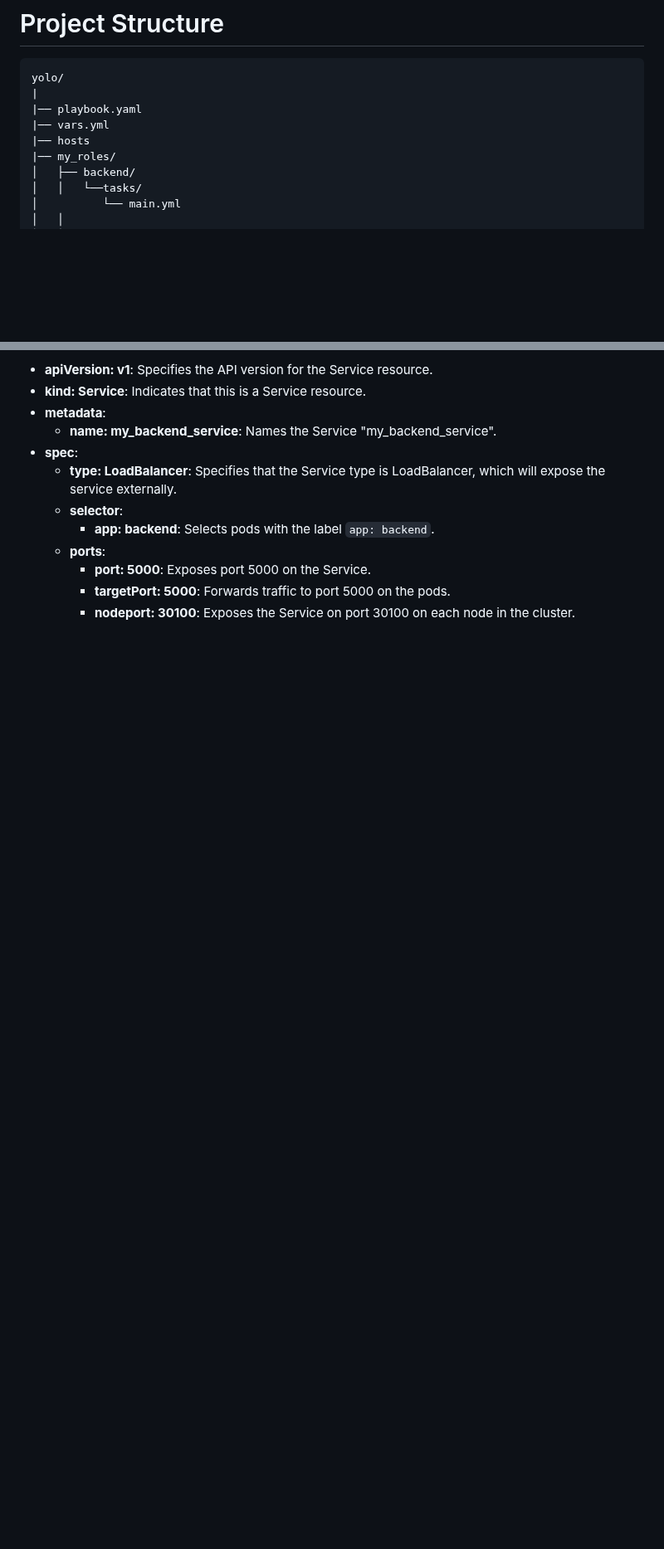
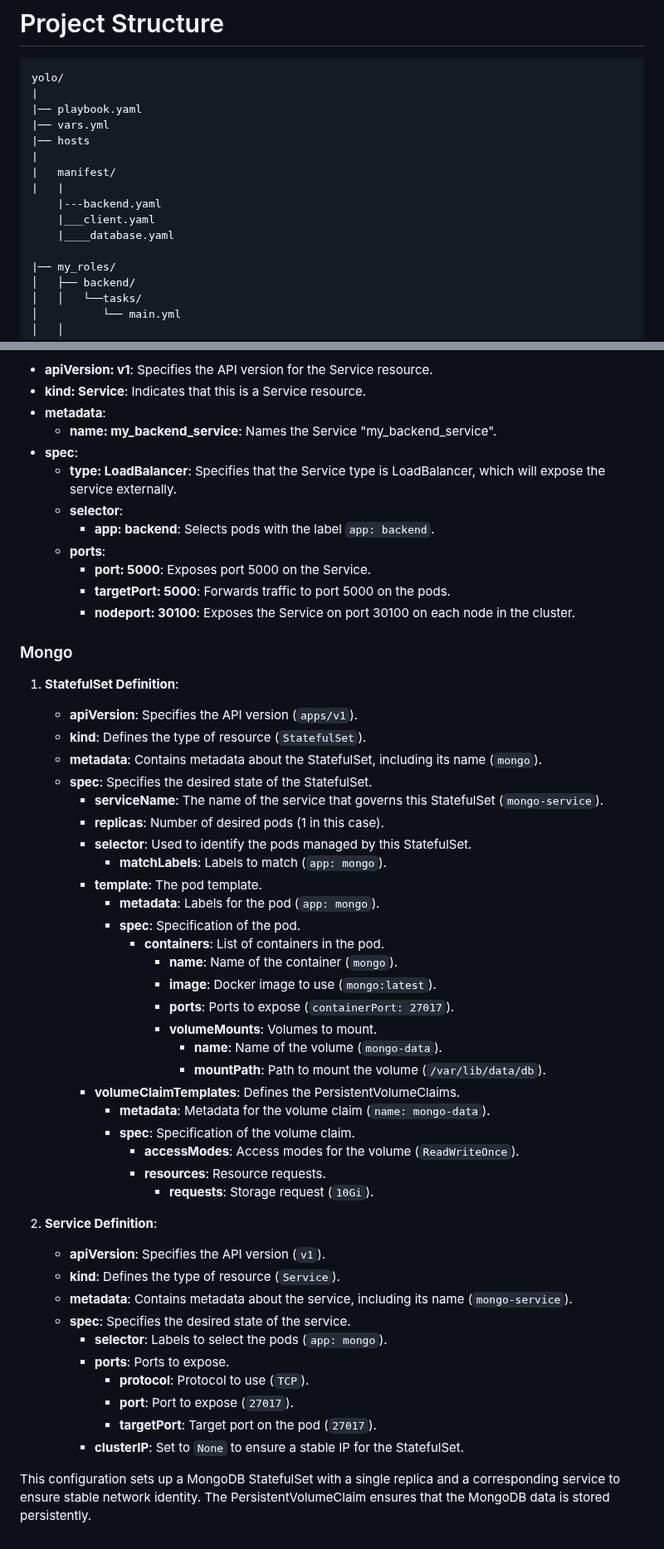
Before and after one commit to jeremymordecai628/yolo, a Markdown page: README.md, 2 parts joined by grey strips. Shown at 83% size. Drawn GitHub-style; blank space fills up the shorter version.

```diff
--- a/README.md
+++ b/README.md
@@ -65,6 +65,13 @@ Install the docker engine here:
     |── playbook.yaml
     |── vars.yml
     |── hosts
+    |
+    |   manifest/
+    |   |
+        |---backend.yaml
+        |___client.yaml
+        |____database.yaml
+
     |── my_roles/
     │   ├── backend/
     │   │   └──tasks/
@@ -136,3 +143,46 @@ This section defines a Kubernetes Service to expose the backend application.
     - **port: 5000**: Exposes port 5000 on the Service.
     - **targetPort: 5000**: Forwards traffic to port 5000 on the pods.
     - **nodeport: 30100**: Exposes the Service on port 30100 on each node in the cluster.
+
+
+### Mongo
+
+1. **StatefulSet Definition**:
+   - **apiVersion**: Specifies the API version (`apps/v1`).
+   - **kind**: Defines the type of resource (`StatefulSet`).
+   - **metadata**: Contains metadata about the StatefulSet, including its name (`mongo`).
+   - **spec**: Specifies the desired state of the StatefulSet.
+     - **serviceName**: The name of the service that governs this StatefulSet (`mongo-service`).
+     - **replicas**: Number of desired pods (1 in this case).
+     - **selector**: Used to identify the pods managed by this StatefulSet.
+       - **matchLabels**: Labels to match (`app: mongo`).
+     - **template**: The pod template.
+       - **metadata**: Labels for the pod (`app: mongo`).
+       - **spec**: Specification of the pod.
+         - **containers**: List of containers in the pod.
+           - **name**: Name of the container (`mongo`).
+           - **image**: Docker image to use (`mongo:latest`).
+           - **ports**: Ports to expose (`containerPort: 27017`).
+           - **volumeMounts**: Volumes to mount.
+             - **name**: Name of the volume (`mongo-data`).
+             - **mountPath**: Path to mount the volume (`/var/lib/data/db`).
+     - **volumeClaimTemplates**: Defines the PersistentVolumeClaims.
+       - **metadata**: Metadata for the volume claim (`name: mongo-data`).
+       - **spec**: Specification of the volume claim.
+         - **accessModes**: Access modes for the volume (`ReadWriteOnce`).
+         - **resources**: Resource requests.
+           - **requests**: Storage request (`10Gi`).
+
+2. **Service Definition**:
+   - **apiVersion**: Specifies the API version (`v1`).
+   - **kind**: Defines the type of resource (`Service`).
+   - **metadata**: Contains metadata about the service, including its name (`mongo-service`).
+   - **spec**: Specifies the desired state of the service.
+     - **selector**: Labels to select the pods (`app: mongo`).
+     - **ports**: Ports to expose.
+       - **protocol**: Protocol to use (`TCP`).
+       - **port**: Port to expose (`27017`).
+       - **targetPort**: Target port on the pod (`27017`).
+     - **clusterIP**: Set to `None` to ensure a stable IP for the StatefulSet.
+
+This configuration sets up a MongoDB StatefulSet with a single replica and a corresponding service to ensure stable network identity. The PersistentVolumeClaim ensures that the MongoDB data is stored persistently.
```
Also changed, not shown: other parts of README.md (+3 -3 lines).
